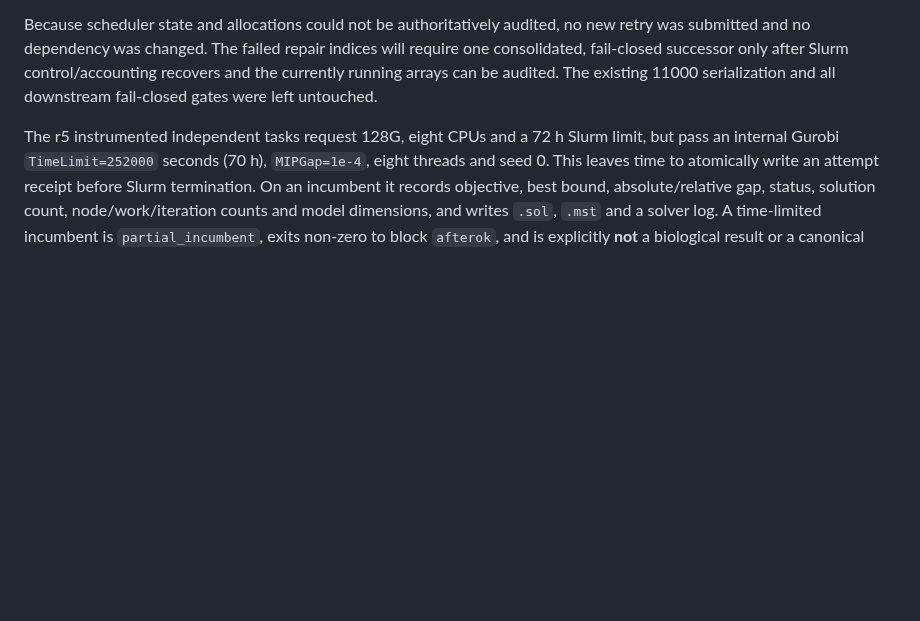
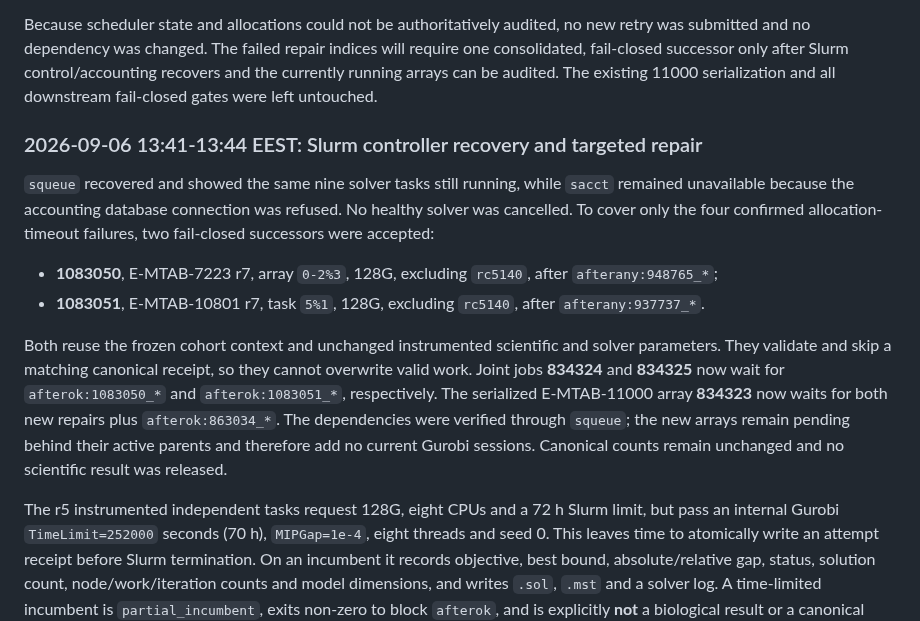
Before and after one commit to xm2325/hgsoc_corneto, a Markdown page: docs/hgsoc_corneto_research_status.md, the part around one of its changes. Rendered like a GitHub page; blank space fills up the shorter version.

Commit message:
Repair scheduler-timeout array tasks

```diff
--- a/docs/hgsoc_corneto_research_status.md
+++ b/docs/hgsoc_corneto_research_status.md
@@ -529,6 +529,28 @@ control/accounting recovers and the currently running arrays can be audited.
 The existing 11000 serialization and all downstream fail-closed gates were
 left untouched.
 
+### 2026-09-06 13:41-13:44 EEST: Slurm controller recovery and targeted repair
+
+`squeue` recovered and showed the same nine solver tasks still running, while
+`sacct` remained unavailable because the accounting database connection was
+refused. No healthy solver was cancelled. To cover only the four confirmed
+allocation-timeout failures, two fail-closed successors were accepted:
+
+- **1083050**, E-MTAB-7223 r7, array `0-2%3`, 128G, excluding `rc5140`, after
+  `afterany:948765_*`;
+- **1083051**, E-MTAB-10801 r7, task `5%1`, 128G, excluding `rc5140`, after
+  `afterany:937737_*`.
+
+Both reuse the frozen cohort context and unchanged instrumented scientific and
+solver parameters. They validate and skip a matching canonical receipt, so
+they cannot overwrite valid work. Joint jobs **834324** and **834325** now wait
+for `afterok:1083050_*` and `afterok:1083051_*`, respectively. The serialized
+E-MTAB-11000 array **834323** now waits for both new repairs plus
+`afterok:863034_*`. The dependencies were verified through `squeue`; the new
+arrays remain pending behind their active parents and therefore add no current
+Gurobi sessions. Canonical counts remain unchanged and no scientific result
+was released.
+
 The r5 instrumented independent tasks request 128G, eight CPUs and a 72 h Slurm limit,
 but pass an internal Gurobi `TimeLimit=252000` seconds (70 h), `MIPGap=1e-4`,
 eight threads and seed 0. This leaves time to atomically write an attempt
```
Also changed, not shown: other parts of docs/hgsoc_corneto_research_status.md (+1 -1 lines), docs/hgsoc_corneto_research_status_zh.md (+20 -1 lines).
